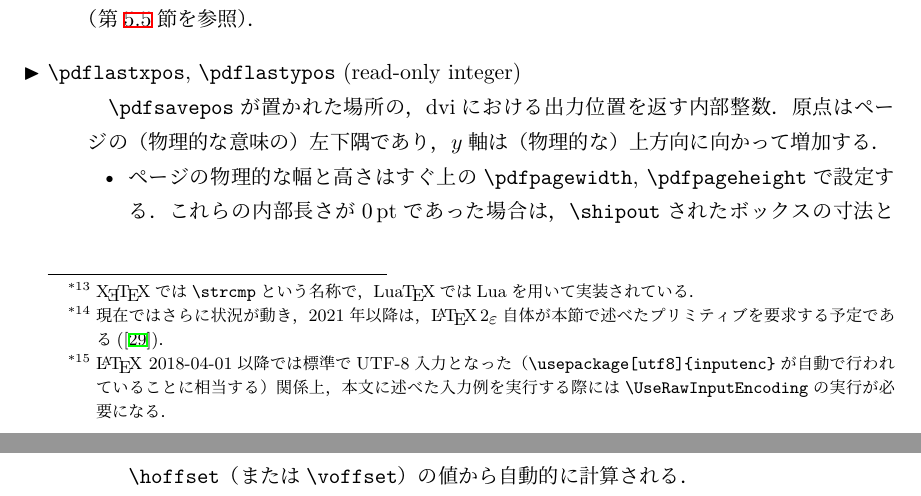
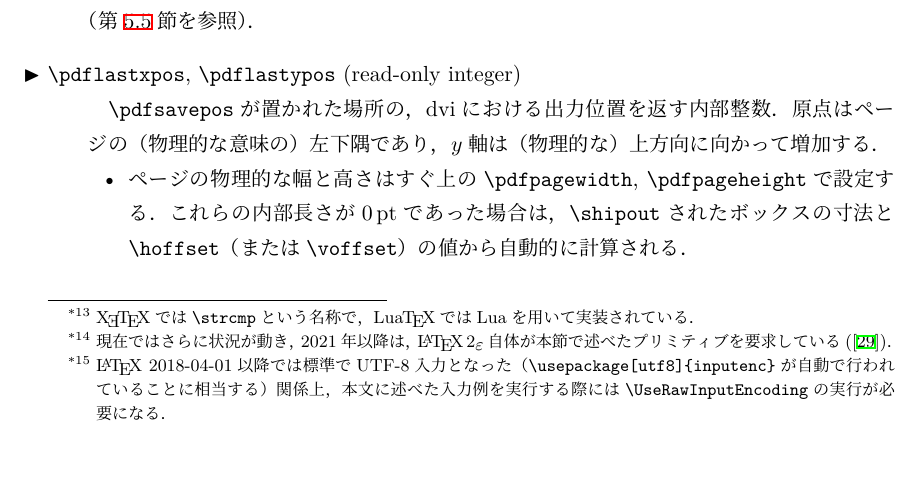
Before and after one commit to texjporg/ptex-manual, a LaTeX document (eptexdoc.tex): two parts of pages 9 and 10 of 25 before the commit and part of page 9 of 25 after it, the two joined at a grey line, cut so that both start at the same text, the shorter picture padded with empty space. Compiled offline with pLaTeX and dvipdfmx.

Commit message:
eptexdoc.tex: tweaked

```diff
--- a/eptexdoc.tex
+++ b/eptexdoc.tex
@@ -484,7 +484,7 @@ delimiter codeについても同様である．
 \footnote{%
   現在ではさらに状況が動き，
   2021年以降は，\LaTeXe 自体が本節で述べたプリミティブを
-  要求する予定である(\cite{l2e31})．
+  要求している(\cite{l2e31})．
 }などからあり，
 ほとんど\hologo{pdfTeX}における実装をそのまま真似する形で実装している．
 
```
Also changed, not shown: eptex_resume.pdf, eptexdoc.tex (1 more changed lines), 1 other file.
